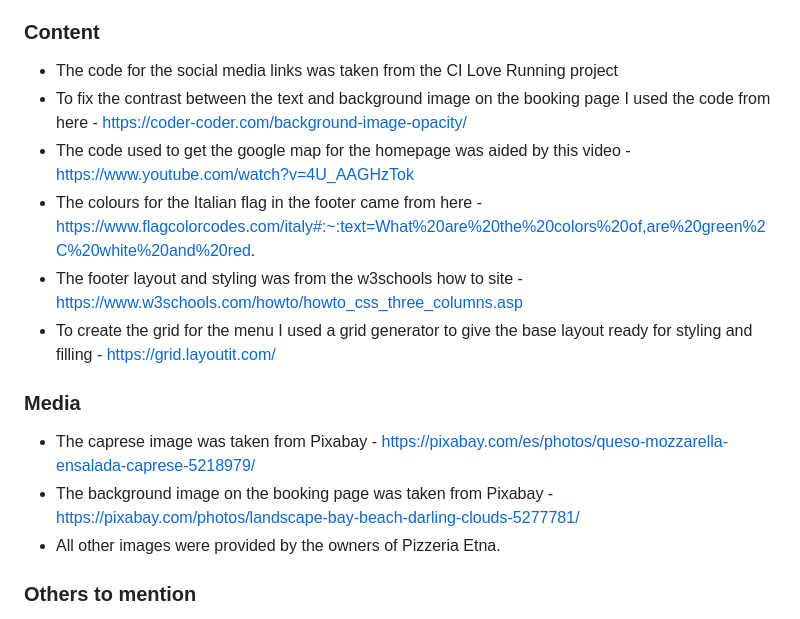
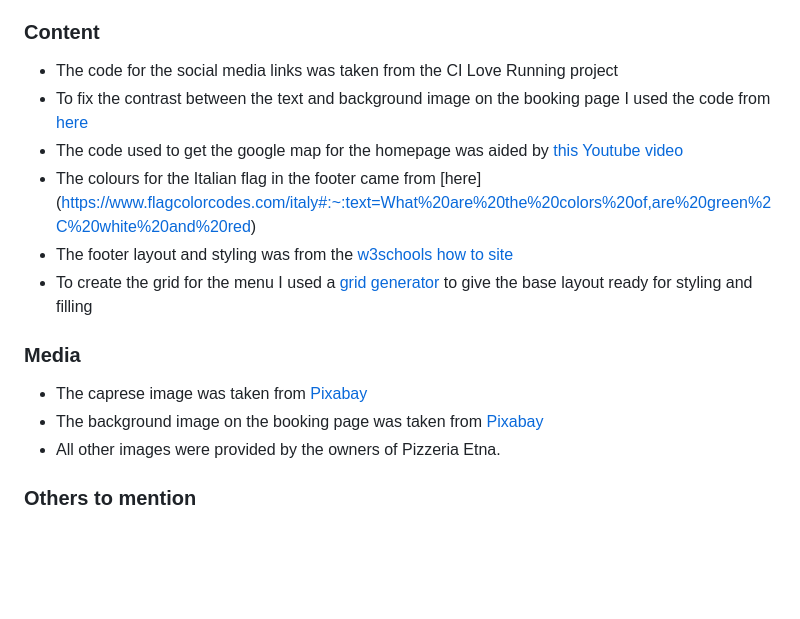
Before and after one commit to harry-c26/pizzeria-etna, a Markdown page: README.md, the part around the change printed below. GitHub-like rendering; blank space fills up the shorter version.

```diff
--- a/README.md
+++ b/README.md
@@ -85,16 +96,16 @@ shields.io badges
 ### Content
 
 * The code for the social media links was taken from the CI Love Running project
-* To fix the contrast between the text and background image on the booking page I used the code from here - https://coder-coder.com/background-image-opacity/
-* The code used to get the google map for the homepage was aided by this video - https://www.youtube.com/watch?v=4U_AAGHzTok
-* The colours for the Italian flag in the footer came from here - https://www.flagcolorcodes.com/italy#:~:text=What%20are%20the%20colors%20of,are%20green%2C%20white%20and%20red.
-* The footer layout and styling was from the w3schools how to site - https://www.w3schools.com/howto/howto_css_three_columns.asp
-* To create the grid for the menu I used a grid generator to give the base layout ready for styling and filling - https://grid.layoutit.com/
+* To fix the contrast between the text and background image on the booking page I used the code from [here](https://coder-coder.com/background-image-opacity/)
+* The code used to get the google map for the homepage was aided by [this Youtube video](https://www.youtube.com/watch?v=4U_AAGHzTok)
+* The colours for the Italian flag in the footer came from [here] (https://www.flagcolorcodes.com/italy#:~:text=What%20are%20the%20colors%20of,are%20green%2C%20white%20and%20red)
+* The footer layout and styling was from the [w3schools how to site](https://www.w3schools.com/howto/howto_css_three_columns.asp)
+* To create the grid for the menu I used a [grid generator](https://grid.layoutit.com/) to give the base layout ready for styling and filling
 
 ### Media
 
-* The caprese image was taken from Pixabay - https://pixabay.com/es/photos/queso-mozzarella-ensalada-caprese-5218979/
-* The background image on the booking page was taken from Pixabay - https://pixabay.com/photos/landscape-bay-beach-darling-clouds-5277781/
+* The caprese image was taken from [Pixabay](https://pixabay.com/es/photos/queso-mozzarella-ensalada-caprese-5218979/)
+* The background image on the booking page was taken from [Pixabay](https://pixabay.com/photos/landscape-bay-beach-darling-clouds-5277781/)
 * All other images were provided by the owners of Pizzeria Etna.
 
 ### Others to mention
```
Also changed, not shown: other parts of README.md (+20 -9 lines).
